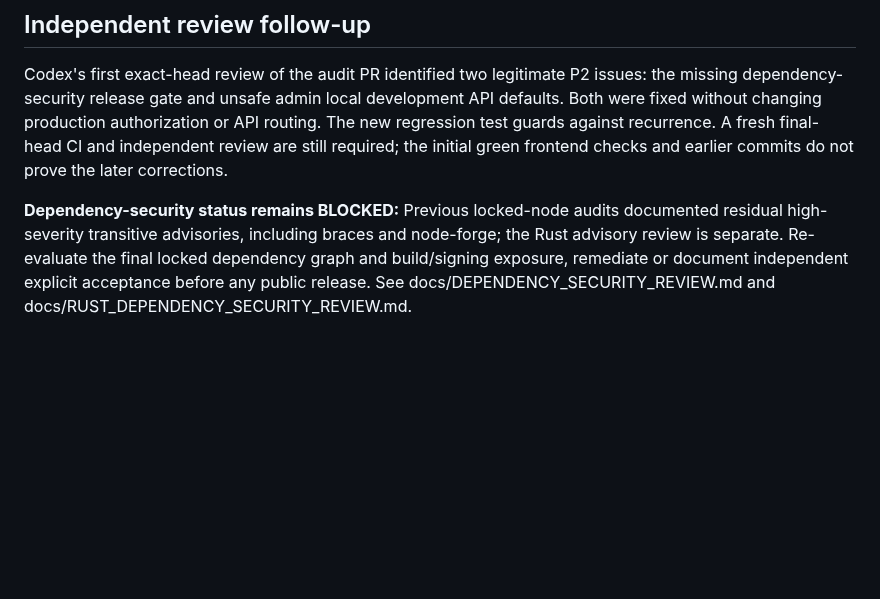
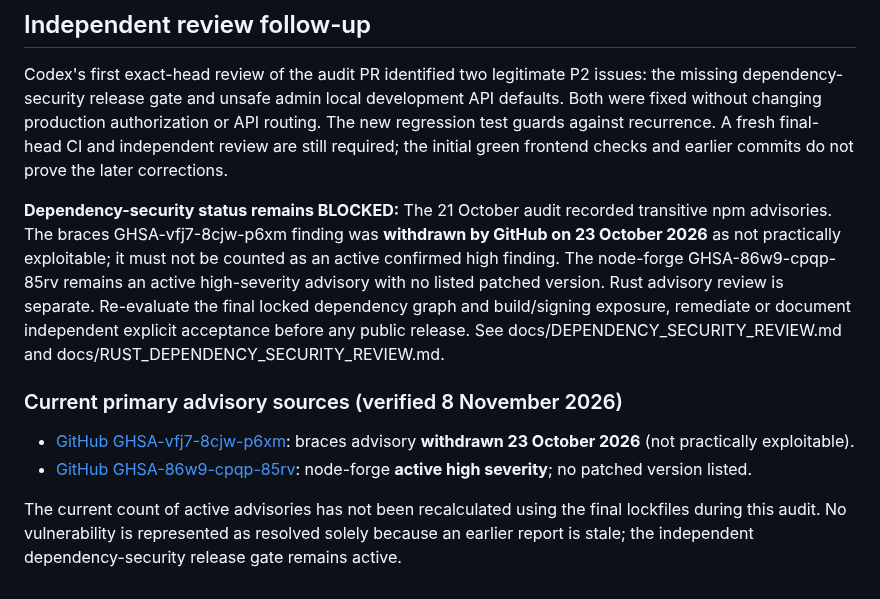
Before and after one commit to Aakruti7870/Track-My-RMC, a Markdown page: docs/audits/2026-11-08-repository-audit.md, the part around the change. GitHub-like rendering; blank space fills up the shorter version.

Commit message:
docs(security): distinguish withdrawn braces advisory from active node-forge exposure

```diff
--- a/docs/audits/2026-11-08-repository-audit.md
+++ b/docs/audits/2026-11-08-repository-audit.md
@@ -113,4 +113,12 @@ Use an isolated PostgreSQL database for Rust integration tests. GitHub Actions a
 
 Codex's first exact-head review of the audit PR identified two legitimate P2 issues: the missing dependency-security release gate and unsafe admin local development API defaults. Both were fixed without changing production authorization or API routing. The new regression test guards against recurrence. A fresh final-head CI and independent review are still required; the initial green frontend checks and earlier commits do not prove the later corrections.
 
-**Dependency-security status remains BLOCKED:** Previous locked-node audits documented residual high-severity transitive advisories, including braces and node-forge; the Rust advisory review is separate. Re-evaluate the final locked dependency graph and build/signing exposure, remediate or document independent explicit acceptance before any public release. See docs/DEPENDENCY_SECURITY_REVIEW.md and docs/RUST_DEPENDENCY_SECURITY_REVIEW.md.
+**Dependency-security status remains BLOCKED:** The 21 October audit recorded transitive npm advisories. The braces GHSA-vfj7-8cjw-p6xm finding was **withdrawn by GitHub on 23 October 2026** as not practically exploitable; it must not be counted as an active confirmed high finding. The node-forge GHSA-86w9-cpqp-85rv remains an active high-severity advisory with no listed patched version. Rust advisory review is separate. Re-evaluate the final locked dependency graph and build/signing exposure, remediate or document independent explicit acceptance before any public release. See docs/DEPENDENCY_SECURITY_REVIEW.md and docs/RUST_DEPENDENCY_SECURITY_REVIEW.md.
+
+
+### Current primary advisory sources (verified 8 November 2026)
+
+- [GitHub GHSA-vfj7-8cjw-p6xm](https://github.com/advisories/GHSA-vfj7-8cjw-p6xm): braces advisory **withdrawn 23 October 2026** (not practically exploitable).
+- [GitHub GHSA-86w9-cpqp-85rv](https://github.com/advisories/GHSA-86w9-cpqp-85rv): node-forge **active high severity**; no patched version listed.
+
+The current count of active advisories has not been recalculated using the final lockfiles during this audit. No vulnerability is represented as resolved solely because an earlier report is stale; the independent dependency-security release gate remains active.
```
